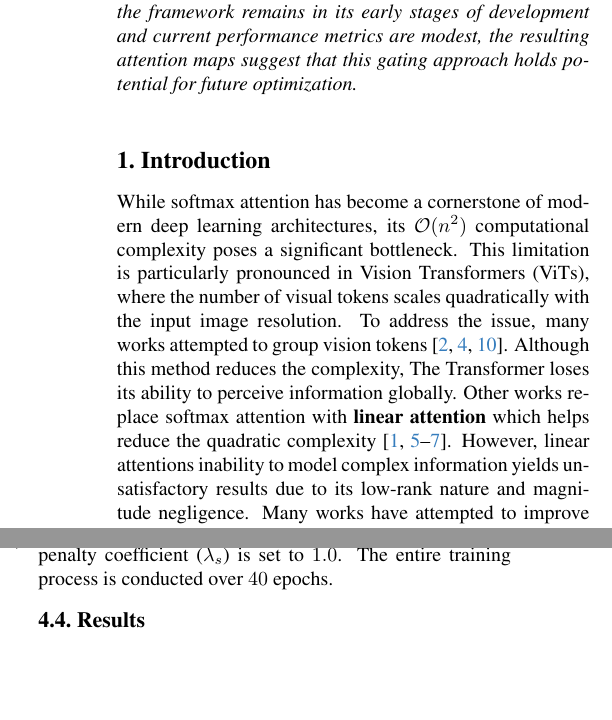
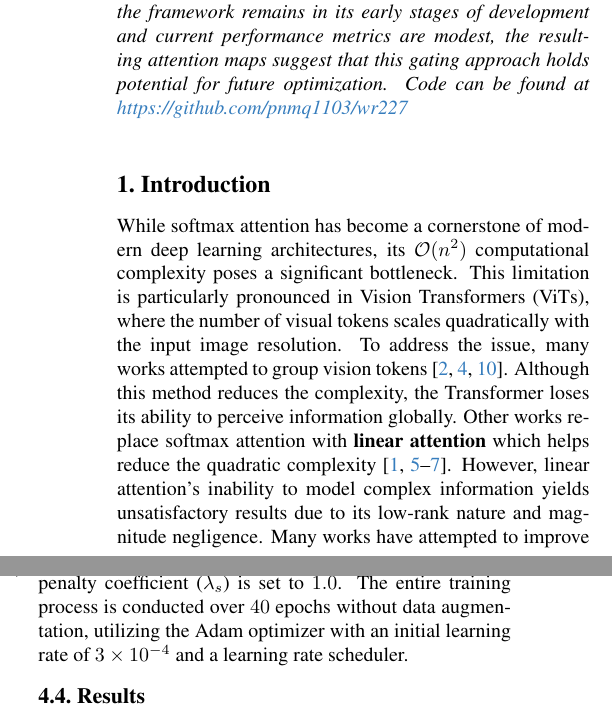
Before and after one commit to pnmq1103/wr227, a LaTeX paper (report/main.tex, which reads report/sec/0_abstract.tex, report/sec/1_intro.tex, report/sec/4_experiment.tex): two parts of the columns of pages 1 and 5 of 7, joined at a grey line, cut so that both start at the same text, the shorter picture padded with empty space. Compiled offline with pdfLaTeX.

Commit message:
update paper

```diff
--- a/report/sec/0_abstract.tex
+++ b/report/sec/0_abstract.tex
@@ -1,7 +1,7 @@
 \begin{abstract}
 
 While softmax attention is widely used recently, its quadratic complexity leads
-to high computational costs. Recent linear attention mechanisms mitigate the quadratic bottleneck but still redundantly process uninformative background tokens, wasting computational budget and limiting the model accuracy. In this study, we propose a gating framework to evaluate the importance of each token. Specifically, we use Multi-Agent Reinforcement Learning (MARL), where each visual token acts as an autonomous agent that utilizes a shared Actor-Critic policy to output continuous survival weights, gating information flow into the recurrent memory. For image classification tasks, our model reached accuracies of \(48.88 \% \) and \(58.37 \% \) on the datasets ImageNet100 and CIFAR-10 respectively. While the framework remains in its early stages of development and current performance metrics are modest, the resulting attention maps suggest that this gating approach holds potential for future optimization.
+to high computational costs. Recent linear attention mechanisms mitigate the quadratic bottleneck but still redundantly process uninformative background tokens, wasting computational budget and limiting the model accuracy. In this study, we propose a gating framework to evaluate the importance of each token. Specifically, we use Multi-Agent Reinforcement Learning (MARL), where each visual token acts as an autonomous agent that utilizes a shared Actor-Critic policy to output continuous survival weights, gating information flow into the recurrent memory. For image classification tasks, our model reached accuracies of \(48.88 \% \) and \(58.37 \% \) on the datasets ImageNet100 and CIFAR-10 respectively. While the framework remains in its early stages of development and current performance metrics are modest, the resulting attention maps suggest that this gating approach holds potential for future optimization. Code can be found at \href{https://github.com/pnmq1103/wr227}{https://github.com/pnmq1103/wr227}
   % Use the word ``Abstract'' as the title, in 12-point Times, boldface type, centered relative to the column, initially capitalized.
   % The abstract is to be in 10-point, single-spaced type.
   % Leave two blank lines after the Abstract, then begin the main text.
--- a/report/sec/1_intro.tex
+++ b/report/sec/1_intro.tex
@@ -10,9 +10,9 @@
 While softmax attention has become a cornerstone of modern deep learning architectures, its $\mathcal{O}(n^2)$ computational complexity poses a significant bottleneck. This limitation is particularly pronounced in Vision Transformers (ViTs), where the number of visual tokens scales quadratically with the input image resolution.
 % background
 To address the issue, many works attempted to group vision tokens \cite{dong2022cswin,fan2025semantic,liu2022dynamic}. Although this method reduces the complexity,
-The Transformer loses its ability to perceive information globally.
+the Transformer loses its ability to perceive information globally.
 Other works replace softmax attention with \textbf{linear attention} which helps reduce the quadratic complexity \cite{han2023flatten,fan2025breaking,gu2024mamba,cai2023efficientvit}.
-However, linear attentions inability to model complex information yields unsatisfactory results due to its low-rank nature and magnitude negligence.
+However, linear attention's inability to model complex information yields unsatisfactory results due to its low-rank nature and magnitude negligence.
 % transition
 Many works have attempted to improve linear attention by tackling its low-rank nature \cite{fan2025breaking}.
 Linear attention replaces softmax with kernel feature maps which causes the loss of sharpness.
--- a/report/sec/4_experiment.tex
+++ b/report/sec/4_experiment.tex
@@ -27,7 +27,7 @@ A quantitative comparison of our selected datasets against their full-scale vari
 \subsection{Evaluation Metrics}
 We evaluate the proposed framework against several state-of-the-art models, including architectures based on standard softmax and linear attention mechanisms. Furthermore, we compare our approach against alternative gating methods, such as the sigmoid function. In the current work, our evaluation focuses strictly on the image classification task, measuring Top-1 accuracy. Extending this framework to other dense vision tasks, such as object detection and semantic segmentation, is left for future work.
 \subsection{Implementation Details}
-All models are implemented and trained utilizing a combination of a local NVIDIA RTX 5060 Ti and Kaggle Tesla T4 GPU accelerators. Prior to feature extraction, all input images are resized to a fixed spatial resolution of $144 \times 144$. For the MARL reward formulation, the computational budget penalty coefficient ($\lambda_b$) is set to $0.05$, and the sparsity penalty coefficient ($\lambda_s$) is set to $1.0$. The entire training process is conducted over $40$ epochs.
+All models are implemented and trained utilizing a combination of a local NVIDIA RTX 5060 Ti and Kaggle Tesla T4 GPU accelerators. Prior to feature extraction, all input images are resized to a fixed spatial resolution of $144 \times 144$. For the MARL reward formulation, the computational budget penalty coefficient ($\lambda_b$) is set to $0.05$, and the sparsity penalty coefficient ($\lambda_s$) is set to $1.0$. The entire training process is conducted over $40$ epochs without data augmentation, utilizing the Adam optimizer with an initial learning rate of $3 \times 10^{-4}$ and a learning rate scheduler.
 \subsection{Results}
 \subsubsection{ImageNet100}
 \begin{table}[htbp]
```
Also changed, not shown: report/sec/2_related.tex (+1 -1 lines), report/sec/3_approach.tex (+2 -2 lines), report/sec/5_threat_to_validity.tex (+1 -1 lines), report/sec/4_experiment.tex (2 more changed lines), 2 other files.
